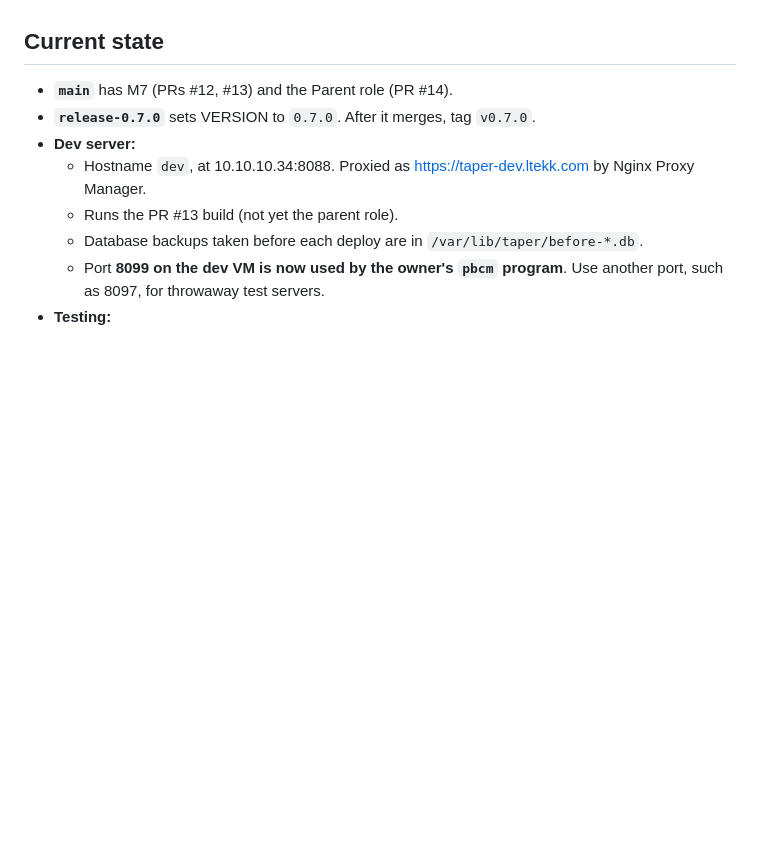
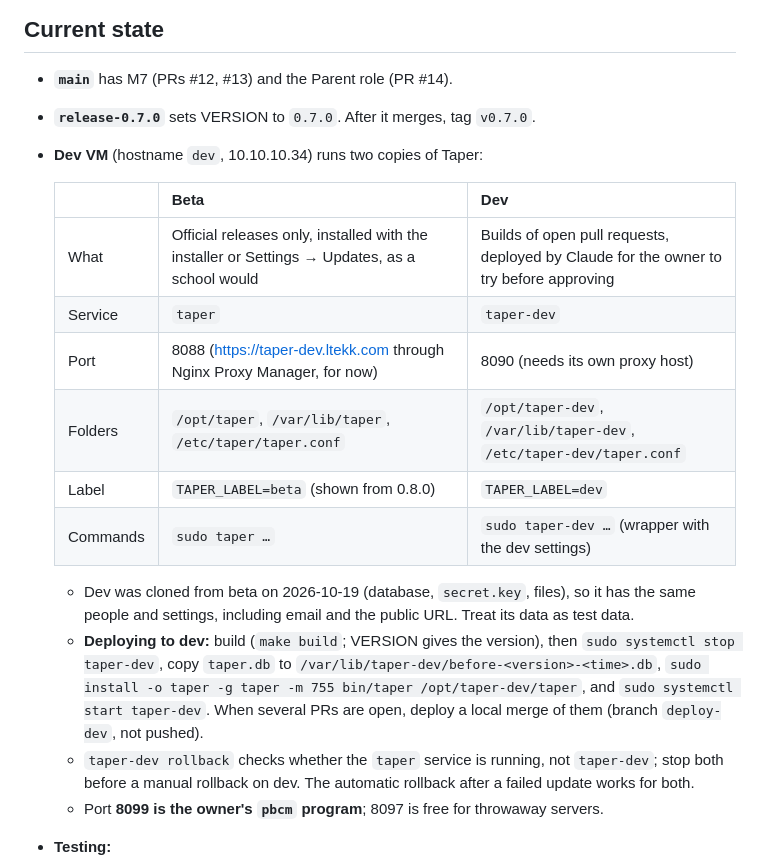
Before and after one commit to bradyloveland/taper, a Markdown page: docs/HANDOFF.md, the part around the change. Rendered like a GitHub page; blank space fills up the shorter version.

Commit message:
Handoff: the dev and beta copies on the dev VM
Co-Authored-By: Claude Opus 5.5 <noreply@anthropic.com>

```diff
--- a/docs/HANDOFF.md
+++ b/docs/HANDOFF.md
@@ -121,13 +121,30 @@ minutes), they're undone, so a school can't lock itself out from the browser.
 
 - **`main`** has M7 (PRs #12, #13) and the Parent role (PR #14).
 - **`release-0.7.0`** sets VERSION to `0.7.0`. After it merges, tag `v0.7.0`.
-- **Dev server:**
-  - Hostname `dev`, at 10.10.10.34:8088. Proxied as
-    https://taper-dev.ltekk.com by Nginx Proxy Manager.
-  - Runs the PR #13 build (not yet the parent role).
-  - Database backups taken before each deploy are in `/var/lib/taper/before-*.db`.
-  - Port **8099 on the dev VM is now used by the owner's `pbcm` program**. Use
-    another port, such as 8097, for throwaway test servers.
+- **Dev VM** (hostname `dev`, 10.10.10.34) runs two copies of Taper:
+
+  | | **Beta** | **Dev** |
+  |---|---|---|
+  | What | Official releases only, installed with the installer or Settings → Updates, as a school would | Builds of open pull requests, deployed by Claude for the owner to try before approving |
+  | Service | `taper` | `taper-dev` |
+  | Port | 8088 (https://taper-dev.ltekk.com through Nginx Proxy Manager, for now) | 8090 (needs its own proxy host) |
+  | Folders | `/opt/taper`, `/var/lib/taper`, `/etc/taper/taper.conf` | `/opt/taper-dev`, `/var/lib/taper-dev`, `/etc/taper-dev/taper.conf` |
+  | Label | `TAPER_LABEL=beta` (shown from 0.8.0) | `TAPER_LABEL=dev` |
+  | Commands | `sudo taper …` | `sudo taper-dev …` (wrapper with the dev settings) |
+
+  - Dev was cloned from beta on 2026-10-19 (database, `secret.key`, files), so it has
+    the same people and settings, including email and the public URL. Treat its data
+    as test data.
+  - **Deploying to dev:** build (`make build`; VERSION gives the version), then
+    `sudo systemctl stop taper-dev`, copy `taper.db` to
+    `/var/lib/taper-dev/before-<version>-<time>.db`,
+    `sudo install -o taper -g taper -m 755 bin/taper /opt/taper-dev/taper`, and
+    `sudo systemctl start taper-dev`. When several PRs are open, deploy a local merge
+    of them (branch `deploy-dev`, not pushed).
+  - `taper-dev rollback` checks whether the `taper` service is running, not
+    `taper-dev`; stop both before a manual rollback on dev. The automatic rollback
+    after a failed update works for both.
+  - Port **8099 is the owner's `pbcm` program**; 8097 is free for throwaway servers.
 - **Testing:**
   - `make check`: gofmt, vet, staticcheck, shellcheck, and tests with the race
     detector.
```
